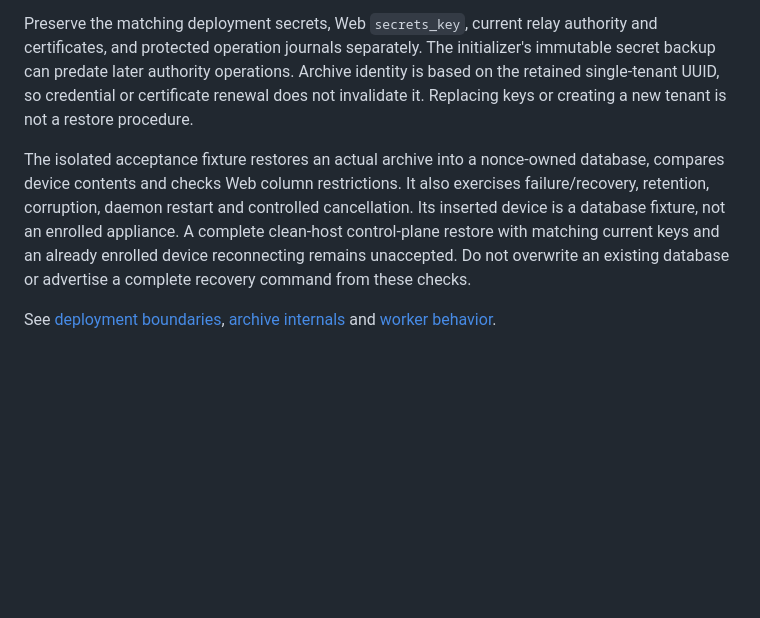
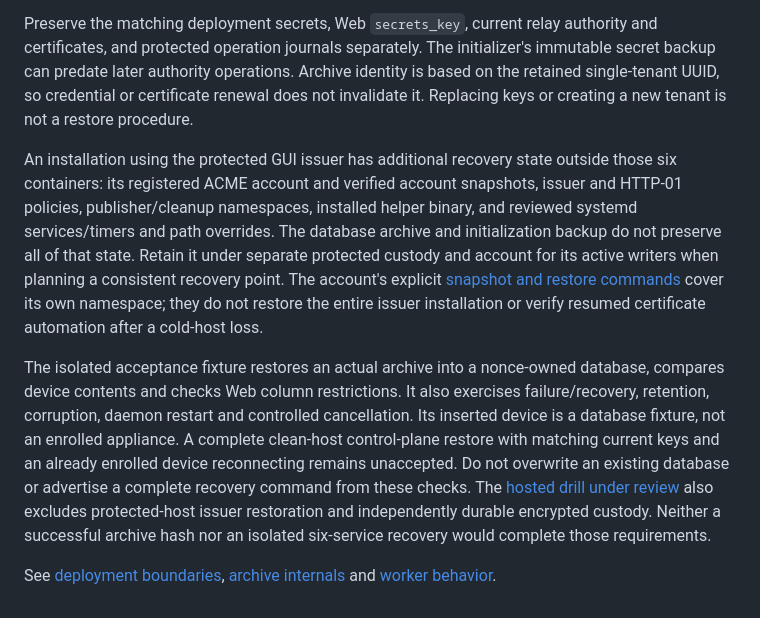
Before and after one commit to KazuhaHub/nethub, a Markdown page: deploy/database-backups.md, the part around the change. Rendered like a GitHub page; blank space fills up the shorter version.

Commit message:
docs: separate host issuer custody from database recovery
Signed-off-by: Kazuha Mo <kazuhak@uci.edu>

```diff
--- a/deploy/database-backups.md
+++ b/deploy/database-backups.md
@@ -69,6 +69,17 @@ Archive identity is based on the retained single-tenant UUID, so credential or
 certificate renewal does not invalidate it. Replacing keys or creating a new
 tenant is not a restore procedure.
 
+An installation using the protected GUI issuer has additional recovery state
+outside those six containers: its registered ACME account and verified account
+snapshots, issuer and HTTP-01 policies, publisher/cleanup namespaces, installed
+helper binary, and reviewed systemd services/timers and path overrides. The
+database archive and initialization backup do not preserve all of that state.
+Retain it under separate protected custody and account for its active writers
+when planning a consistent recovery point. The account's explicit
+[snapshot and restore commands](../server/internal/guiacme/PROVISIONING.md)
+cover its own namespace; they do not restore the entire issuer installation or
+verify resumed certificate automation after a cold-host loss.
+
 The isolated acceptance fixture restores an actual archive into a nonce-owned
 database, compares device contents and checks Web column restrictions. It also
 exercises failure/recovery, retention, corruption, daemon restart and controlled
@@ -76,6 +87,10 @@ cancellation. Its inserted device is a database fixture, not an enrolled applian
 A complete clean-host control-plane restore with matching current keys and an
 already enrolled device reconnecting remains unaccepted. Do not overwrite an
 existing database or advertise a complete recovery command from these checks.
+The [hosted drill under review](https://github.com/KazuhaHub/nethub/pull/194) also excludes
+protected-host issuer restoration and independently durable encrypted custody.
+Neither a successful archive hash nor an isolated six-service recovery would
+complete those requirements.
 
 See [deployment boundaries](../docs/deployment.md#backup-and-restore-boundary),
 [archive internals](../server/internal/dbbackup/README.md) and
```
Also changed, not shown: docs/deployment.md (+8 -0 lines), 1 other file.
